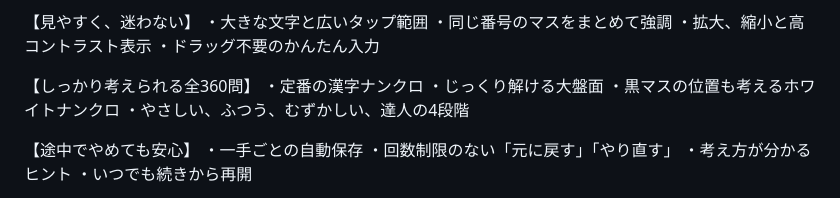
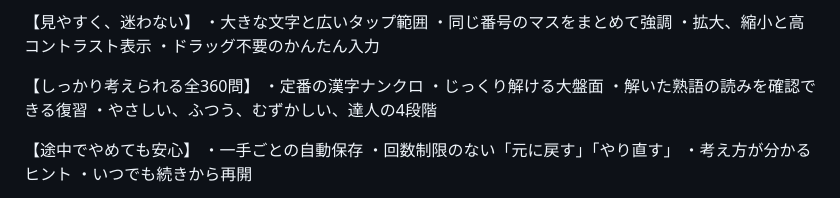
Before and after one commit to WorksBien-Studios/Kanji-crossword, a Markdown page: README.md, the part around the change. Rendered like a GitHub page.

Commit message:
docs: remove unimplemented white-nankuro listing claim

```diff
--- a/README.md
+++ b/README.md
@@ -211,7 +211,7 @@ Each schema-v2 puzzle record contains: `schemaVersion`, content-addressed `id`,
 【しっかり考えられる全360問】
 ・定番の漢字ナンクロ
 ・じっくり解ける大盤面
-・黒マスの位置も考えるホワイトナンクロ
+・解いた熟語の読みを確認できる復習
 ・やさしい、ふつう、むずかしい、達人の4段階
 
 【途中でやめても安心】
```
